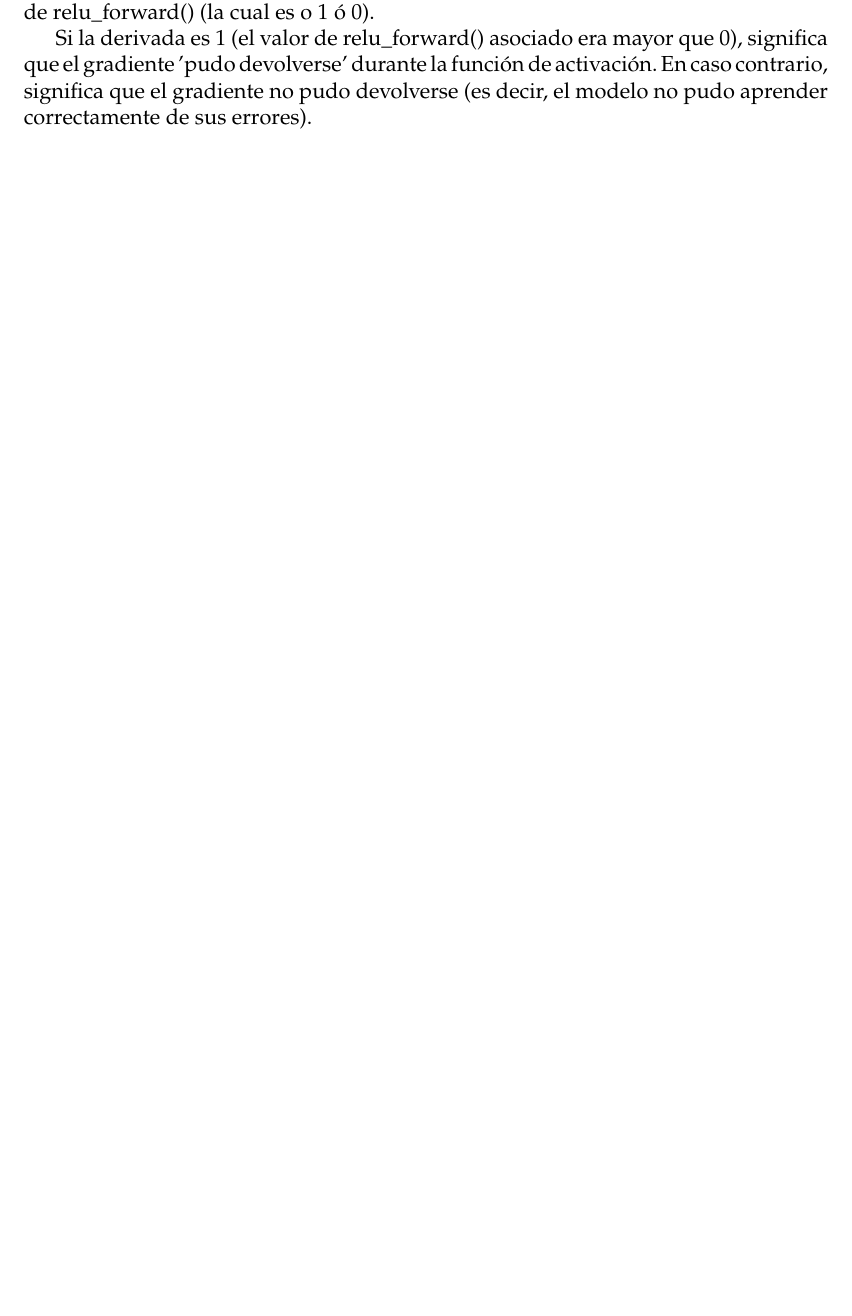
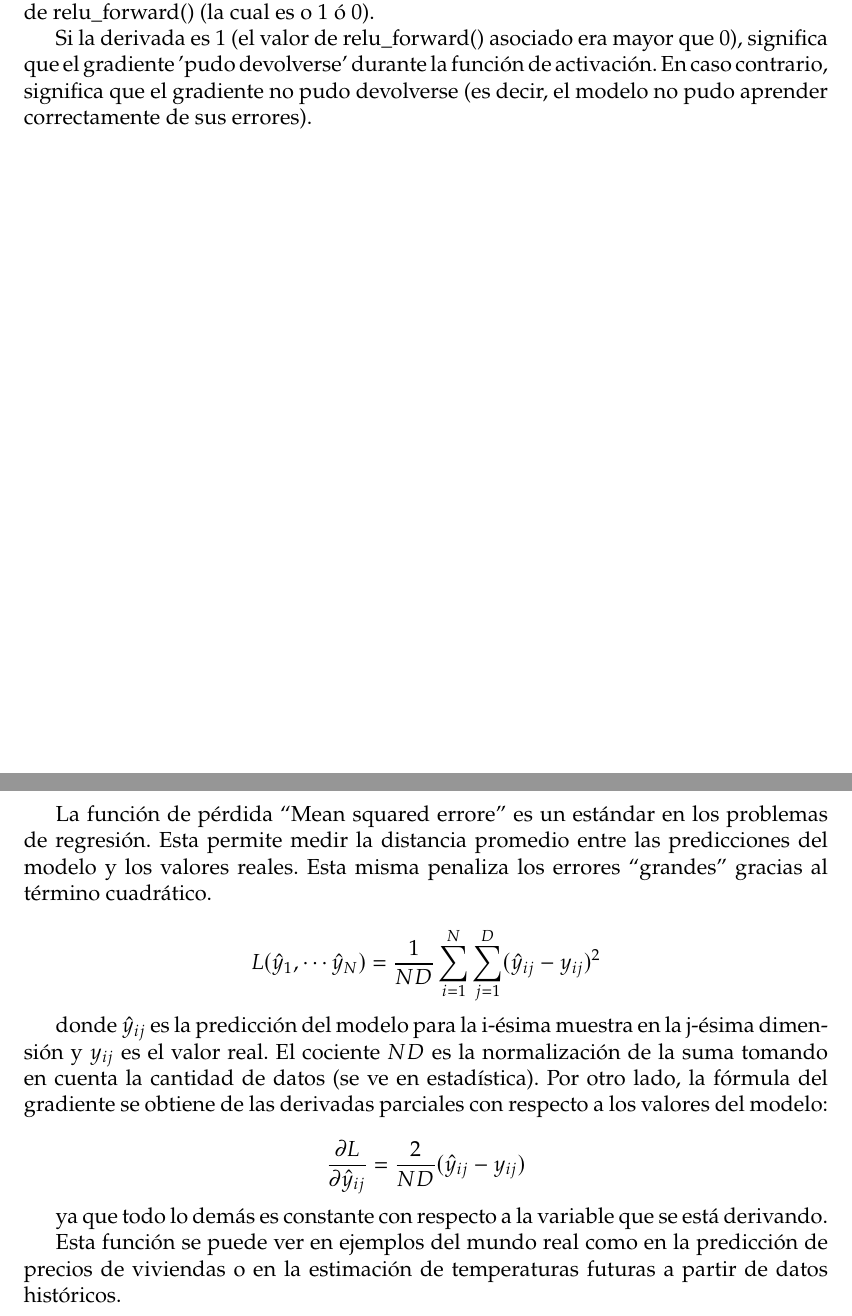
Before and after one commit to the-lebesgue-measure/Los-pitones, a LaTeX document (docs/bitacora_II.tex): part of page 5 of 22 before the commit and two parts of pages 5 and 8 of 22 after it, the two joined at a grey line, cut so that both start at the same text, the shorter picture padded with empty space. Compiled offline with pdfLaTeX.

Commit message:
docs: annade explicacion de MSE

```diff
--- a/docs/bitacora_II.tex
+++ b/docs/bitacora_II.tex
@@ -87,6 +87,35 @@ Si la derivada es 1 (el valor de relu\_forward() asociado era mayor que 0), sign
 
 \section{MSE Loss Forward \& Backward}
 
+La función de pérdida ``Mean squared errore'' es un estándar en los problemas de regresión.
+Esta permite medir la distancia promedio entre las predicciones del modelo y los valores reales.
+Esta misma penaliza los errores ``grandes'' gracias al término cuadrático.
+
+
+
+\[
+L(\hat{y}_1,\cdots \hat{y}_N) = \frac{1}{ND}\sum_{i=1}^{N} \sum_{j=1}^{D} (\hat{y}_{ij}-y_{ij})^{2}
+\]
+
+
+
+donde $\hat{y}_{ij}$ es la predicción del modelo para la i-ésima muestra en la j-ésima dimensión
+y $y_{ij}$ es el valor real. El cociente $ND$ es la normalización de la suma tomando en cuenta
+la cantidad de datos (se ve en estadística). Por otro lado, la fórmula del gradiente se obtiene
+de las derivadas parciales con respecto a los valores del modelo:
+
+
+
+\[
+\frac{\partial L}{\partial \hat{y}_{ij} } = \frac{2}{ND}(\hat{y}_{ij}-y_{ij})
+\]
+
+
+
+ya que todo lo demás es constante con respecto a la variable que se está derivando.
+
+Esta función se puede ver en ejemplos del mundo real como en la predicción de precios de viviendas
+o en la estimación de temperaturas futuras a partir de datos históricos.
 
 \newpage
 
```
